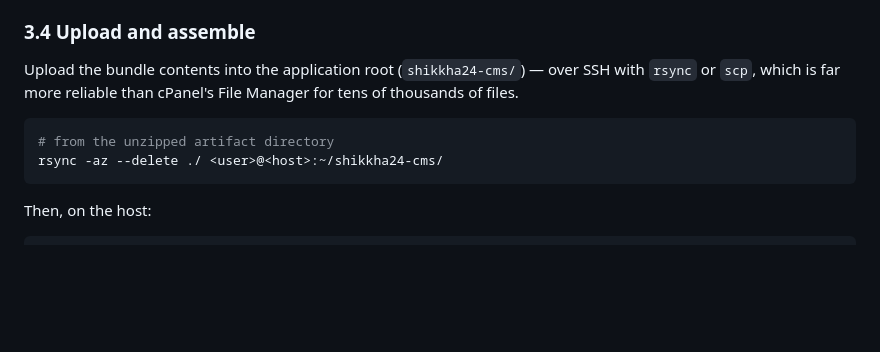
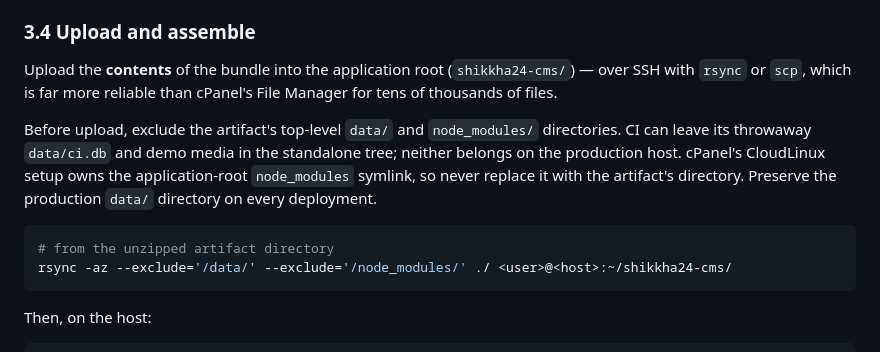
Before and after one commit to Aperio-Studios-Private/shikkha24, a Markdown page: docs/cms-deployment.md, the part around the change. Rendered like a GitHub page; blank space fills up the shorter version.

````diff
--- a/docs/cms-deployment.md
+++ b/docs/cms-deployment.md
@@ -89,12 +89,19 @@ modules actually imported, which is what makes the 2 GB plan viable (114 MB meas
 
 ### 3.4 Upload and assemble
 
-Upload the bundle contents into the application root (`shikkha24-cms/`) — over SSH with `rsync`
-or `scp`, which is far more reliable than cPanel's File Manager for tens of thousands of files.
+Upload the **contents** of the bundle into the application root (`shikkha24-cms/`) — over SSH
+with `rsync` or `scp`, which is far more reliable than cPanel's File Manager for tens of thousands
+of files.
+
+Before upload, exclude the artifact's top-level `data/` and `node_modules/` directories. CI can
+leave its throwaway `data/ci.db` and demo media in the standalone tree; neither belongs on the
+production host. cPanel's CloudLinux setup owns the application-root `node_modules` symlink, so
+never replace it with the artifact's directory. Preserve the production `data/` directory on every
+deployment.
 
 ```sh
 # from the unzipped artifact directory
-rsync -az --delete ./ <user>@<host>:~/shikkha24-cms/
+rsync -az --exclude='/data/' --exclude='/node_modules/' ./ <user>@<host>:~/shikkha24-cms/
 ```
 
 Then, on the host:
````
Also changed, not shown: .sps/handoff.md (+9 -0 lines).
